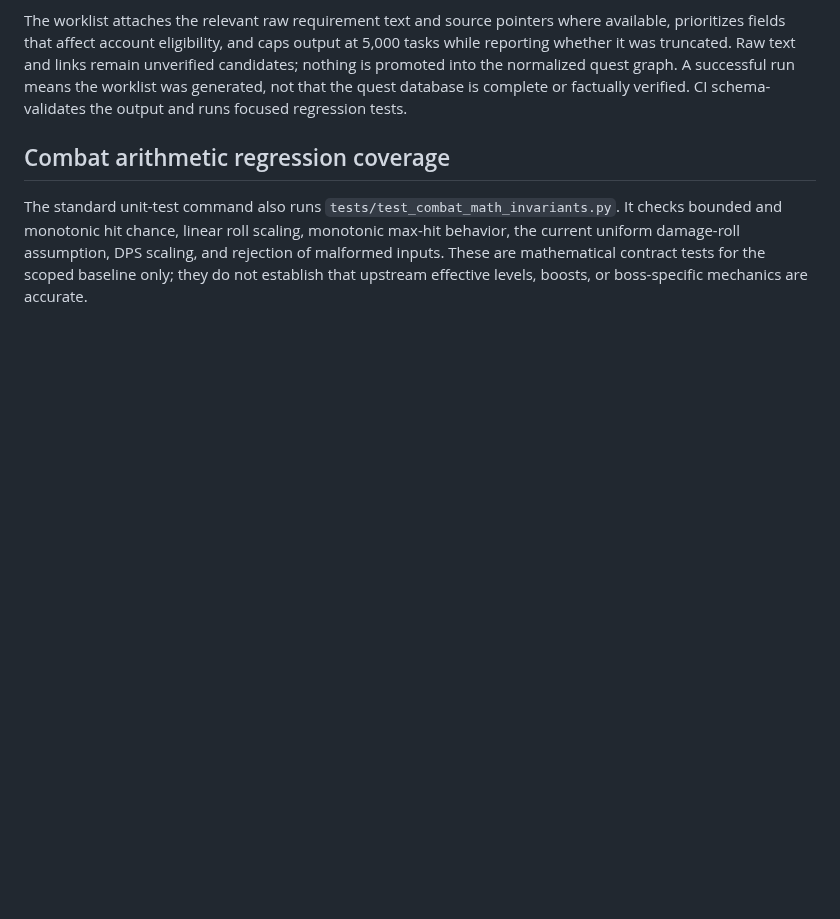
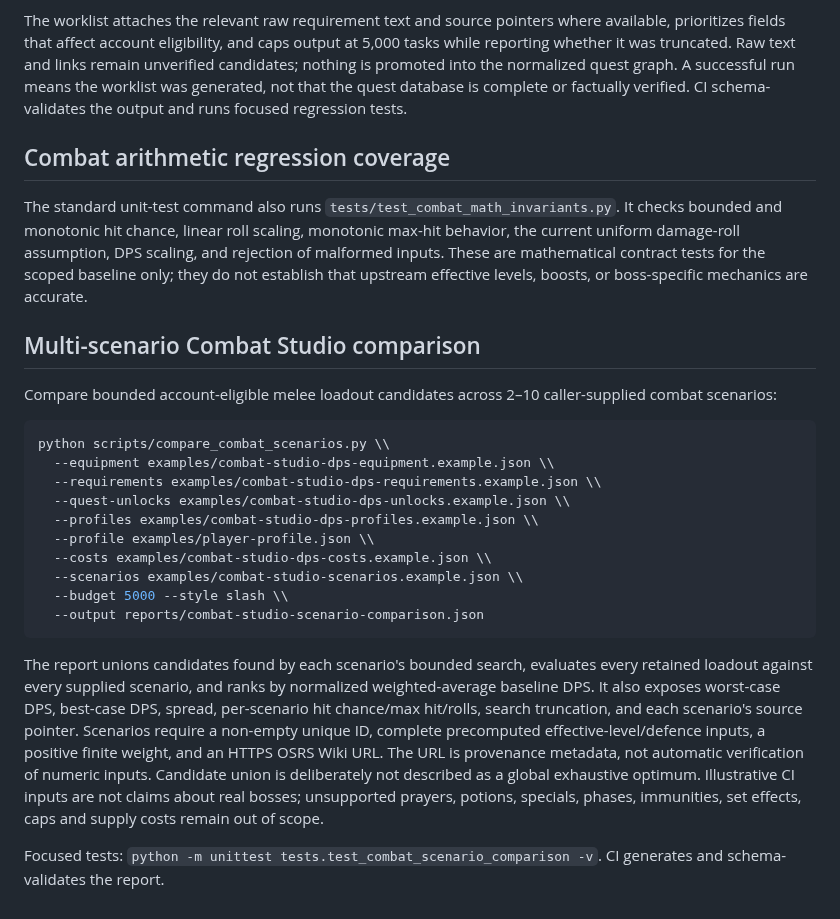
Before and after one commit to lewisxatk/osrshub-game-data, a Markdown page: README.md, the part around the change. Rendered like a GitHub page; blank space fills up the shorter version.

Commit message:
Document multi-scenario Combat Studio comparison

````diff
--- a/README.md
+++ b/README.md
@@ -446,3 +446,25 @@ The worklist attaches the relevant raw requirement text and source pointers wher
 ## Combat arithmetic regression coverage
 
 The standard unit-test command also runs `tests/test_combat_math_invariants.py`. It checks bounded and monotonic hit chance, linear roll scaling, monotonic max-hit behavior, the current uniform damage-roll assumption, DPS scaling, and rejection of malformed inputs. These are mathematical contract tests for the scoped baseline only; they do not establish that upstream effective levels, boosts, or boss-specific mechanics are accurate.
+
+
+## Multi-scenario Combat Studio comparison
+
+Compare bounded account-eligible melee loadout candidates across 2–10 caller-supplied combat scenarios:
+
+```bash
+python scripts/compare_combat_scenarios.py \\
+  --equipment examples/combat-studio-dps-equipment.example.json \\
+  --requirements examples/combat-studio-dps-requirements.example.json \\
+  --quest-unlocks examples/combat-studio-dps-unlocks.example.json \\
+  --profiles examples/combat-studio-dps-profiles.example.json \\
+  --profile examples/player-profile.json \\
+  --costs examples/combat-studio-dps-costs.example.json \\
+  --scenarios examples/combat-studio-scenarios.example.json \\
+  --budget 5000 --style slash \\
+  --output reports/combat-studio-scenario-comparison.json
+```
+
+The report unions candidates found by each scenario's bounded search, evaluates every retained loadout against every supplied scenario, and ranks by normalized weighted-average baseline DPS. It also exposes worst-case DPS, best-case DPS, spread, per-scenario hit chance/max hit/rolls, search truncation, and each scenario's source pointer. Scenarios require a non-empty unique ID, complete precomputed effective-level/defence inputs, a positive finite weight, and an HTTPS OSRS Wiki URL. The URL is provenance metadata, not automatic verification of numeric inputs. Candidate union is deliberately not described as a global exhaustive optimum. Illustrative CI inputs are not claims about real bosses; unsupported prayers, potions, specials, phases, immunities, set effects, caps and supply costs remain out of scope.
+
+Focused tests: `python -m unittest tests.test_combat_scenario_comparison -v`. CI generates and schema-validates the report.
````
